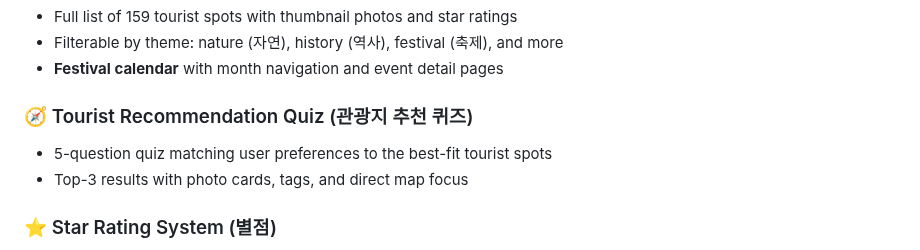
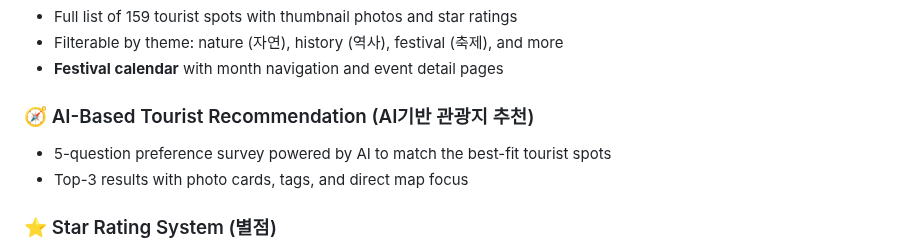
Before and after one commit to Moonhm/hwaseong_AI, a Markdown page: README.md, the part around the change. GitHub-like rendering.

Commit message:
docs: '관광지 추천 퀴즈' → 'AI기반 관광지 추천'으로 명칭 변경 (문서 전체)

```diff
--- a/README.md
+++ b/README.md
@@ -47,8 +47,8 @@ The name *화성잇다* means **"connecting Hwaseong"** — linking tourists to
 - Filterable by theme: nature (자연), history (역사), festival (축제), and more
 - **Festival calendar** with month navigation and event detail pages
 
-### 🧭 Tourist Recommendation Quiz (관광지 추천 퀴즈)
-- 5-question quiz matching user preferences to the best-fit tourist spots
+### 🧭 AI-Based Tourist Recommendation (AI기반 관광지 추천)
+- 5-question preference survey powered by AI to match the best-fit tourist spots
 - Top-3 results with photo cards, tags, and direct map focus
 
 ### ⭐ Star Rating System (별점)
```
Also changed, not shown: WORKFLOW.md (+2 -2 lines).
